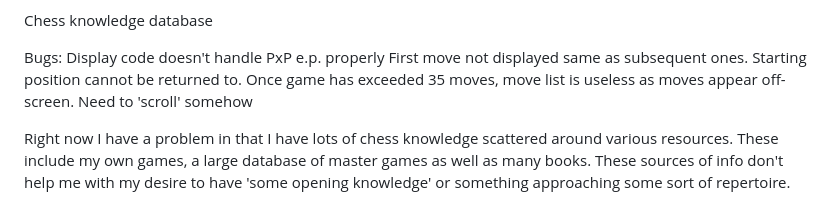
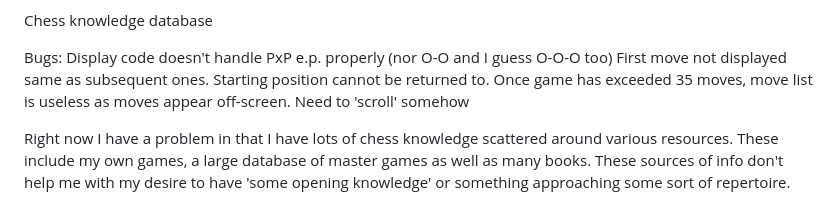
Before and after one commit to starswan/chessdb, a Markdown page: README.md, the part around the change. GitHub-like rendering.

Commit message:
add comment about castling moves not being displayed properly

```diff
--- a/README.md
+++ b/README.md
@@ -8,7 +8,7 @@ rails new chessdb -d mysql --skip-turbolinks --skip-spring --skip-sprockets --sk
 
 Chess knowledge database
 
-Bugs: Display code doesn't handle PxP e.p. properly
+Bugs: Display code doesn't handle PxP e.p. properly (nor O-O and I guess O-O-O too)
 First move not displayed same as subsequent ones. Starting position cannot be returned to.
 Once game has exceeded 35 moves, move list is useless as moves appear off-screen. Need to 'scroll' somehow
 
```
